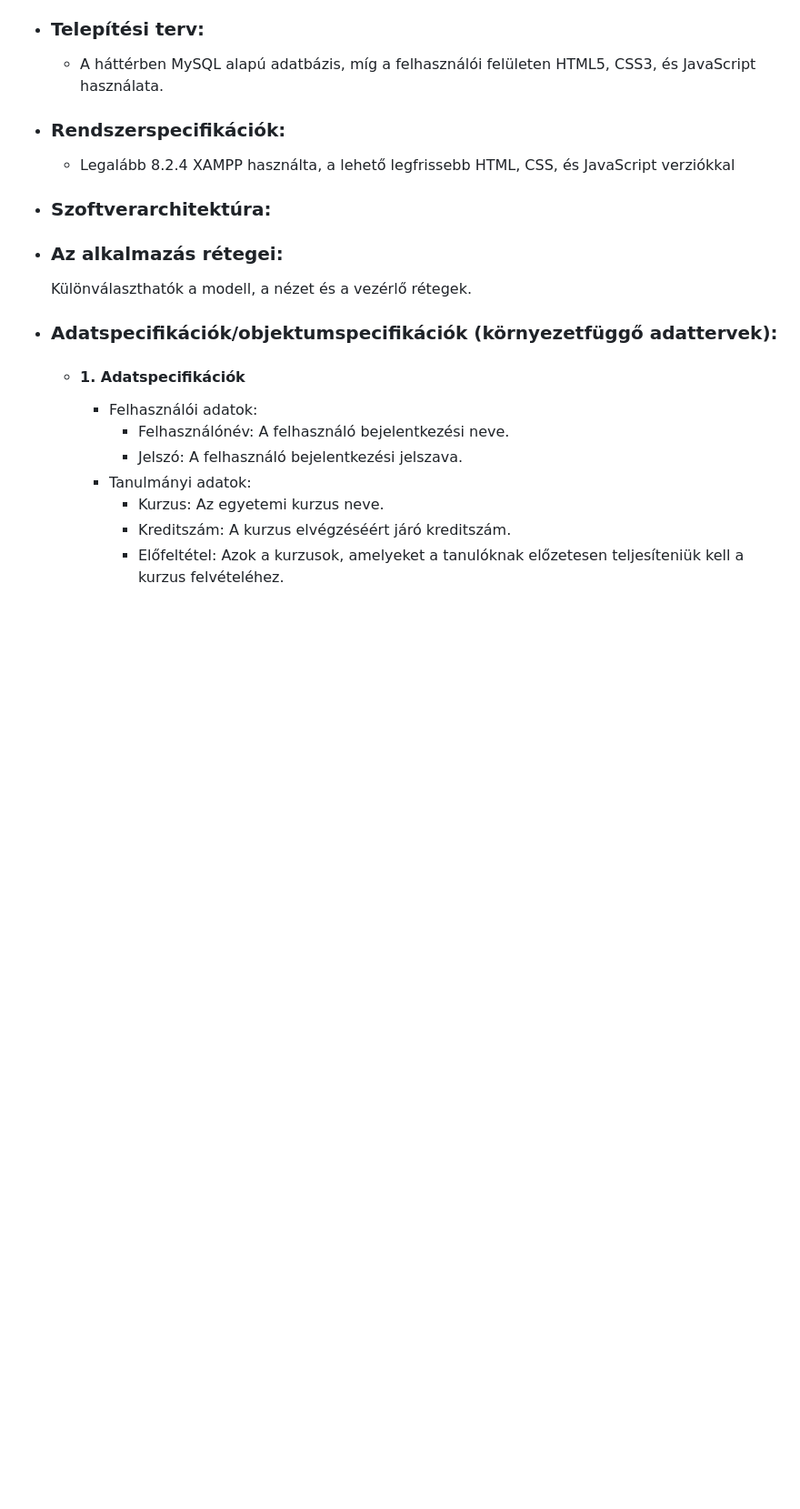
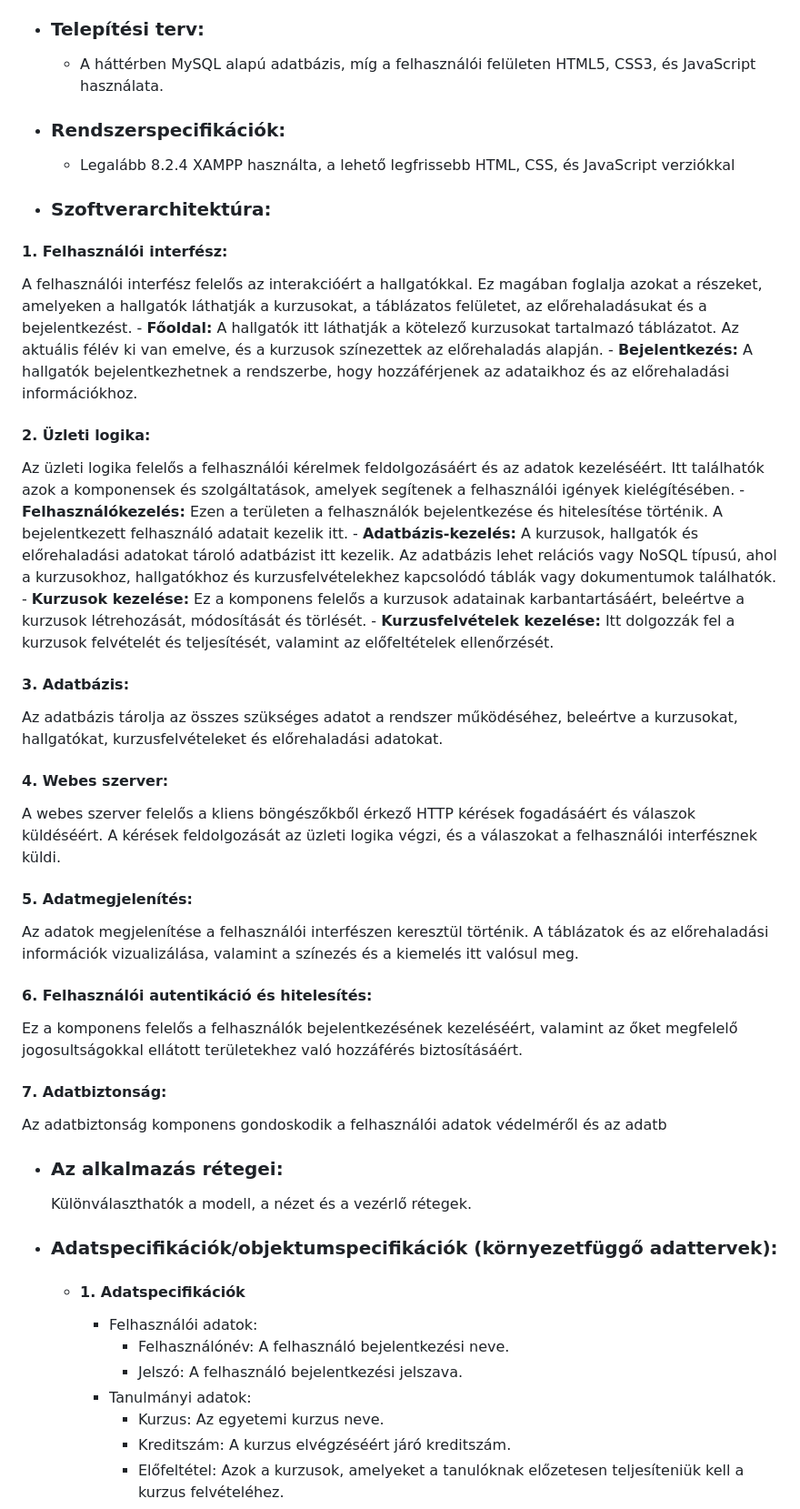
Before and after one commit to TasnadiAttila/szoftverfejlesztesi-modszertanok, a Markdown page: fizikaiRendszerterv.md, the part around the change. Shown: that part at 91% size. Rendered like a GitHub page; blank space fills up the shorter version.

```diff
--- a/fizikaiRendszerterv.md
+++ b/fizikaiRendszerterv.md
@@ -32,6 +32,28 @@
 - ### **Rendszerspecifikációk:**
     - Legalább 8.2.4 XAMPP használta, a lehető legfrissebb HTML, CSS, és JavaScript verziókkal
 - ### **Szoftverarchitektúra:**
+
+#### 1. Felhasználói interfész:
+A felhasználói interfész felelős az interakcióért a hallgatókkal. Ez magában foglalja azokat a részeket, amelyeken a hallgatók láthatják a kurzusokat, a táblázatos felületet, az előrehaladásukat és a bejelentkezést.
+	- **Főoldal:** A hallgatók itt láthatják a kötelező kurzusokat tartalmazó táblázatot. Az aktuális félév ki van emelve, és a kurzusok színezettek az előrehaladás alapján.
+	-   **Bejelentkezés:** A hallgatók bejelentkezhetnek a rendszerbe, hogy hozzáférjenek az adataikhoz és az előrehaladási információkhoz.
+
+#### 2. Üzleti logika:
+Az üzleti logika felelős a felhasználói kérelmek feldolgozásáért és az adatok kezeléséért. Itt találhatók azok a komponensek és szolgáltatások, amelyek segítenek a felhasználói igények kielégítésében.
+	-   **Felhasználókezelés:** Ezen a területen a felhasználók bejelentkezése és hitelesítése történik. A bejelentkezett felhasználó adatait kezelik itt.
+	-   **Adatbázis-kezelés:** A kurzusok, hallgatók és előrehaladási adatokat tároló adatbázist itt kezelik. Az adatbázis lehet relációs vagy NoSQL típusú, ahol a kurzusokhoz, hallgatókhoz és kurzusfelvételekhez kapcsolódó táblák vagy dokumentumok találhatók.
+	-   **Kurzusok kezelése:** Ez a komponens felelős a kurzusok adatainak karbantartásáért, beleértve a kurzusok létrehozását, módosítását és törlését.
+	-   **Kurzusfelvételek kezelése:** Itt dolgozzák fel a kurzusok felvételét és teljesítését, valamint az előfeltételek ellenőrzését.
+#### 3. Adatbázis:
+Az adatbázis tárolja az összes szükséges adatot a rendszer működéséhez, beleértve a kurzusokat, hallgatókat, kurzusfelvételeket és előrehaladási adatokat.
+#### 4. Webes szerver:
+A webes szerver felelős a kliens böngészőkből érkező HTTP kérések fogadásáért és válaszok küldéséért. A kérések feldolgozását az üzleti logika végzi, és a válaszokat a felhasználói interfésznek küldi.
+#### 5. Adatmegjelenítés:
+Az adatok megjelenítése a felhasználói interfészen keresztül történik. A táblázatok és az előrehaladási információk vizualizálása, valamint a színezés és a kiemelés itt valósul meg.
+#### 6. Felhasználói autentikáció és hitelesítés:
+Ez a komponens felelős a felhasználók bejelentkezésének kezeléséért, valamint az őket megfelelő jogosultságokkal ellátott területekhez való hozzáférés biztosításáért.
+#### 7. Adatbiztonság:
+Az adatbiztonság komponens gondoskodik a felhasználói adatok védelméről és az adatb
 - ### **Az alkalmazás rétegei:**
     Különválaszthatók a modell, a nézet és a vezérlő rétegek.
 - ### **Adatspecifikációk/objektumspecifikációk (környezetfüggő adattervek):**
```
